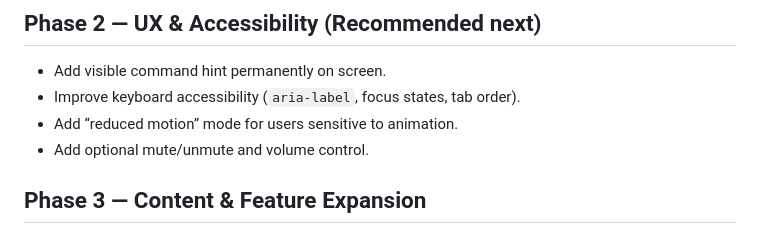
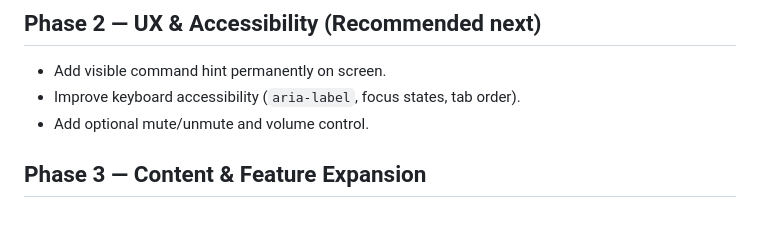
Before and after one commit to Processtailor/locusmirabilis, a Markdown page: README.md, the part around the change. GitHub-like rendering.

Commit message:
Update Phase 2 recommendations in README
Removed 'reduced motion' mode from Phase 2 recommendations.

```diff
--- a/README.md
+++ b/README.md
@@ -103,7 +103,6 @@ This section documents issues found during review and their status.
 ## Phase 2 — UX & Accessibility (Recommended next)
 - Add visible command hint permanently on screen.
 - Improve keyboard accessibility (`aria-label`, focus states, tab order).
-- Add “reduced motion” mode for users sensitive to animation.
 - Add optional mute/unmute and volume control.
 
 ## Phase 3 — Content & Feature Expansion
```
